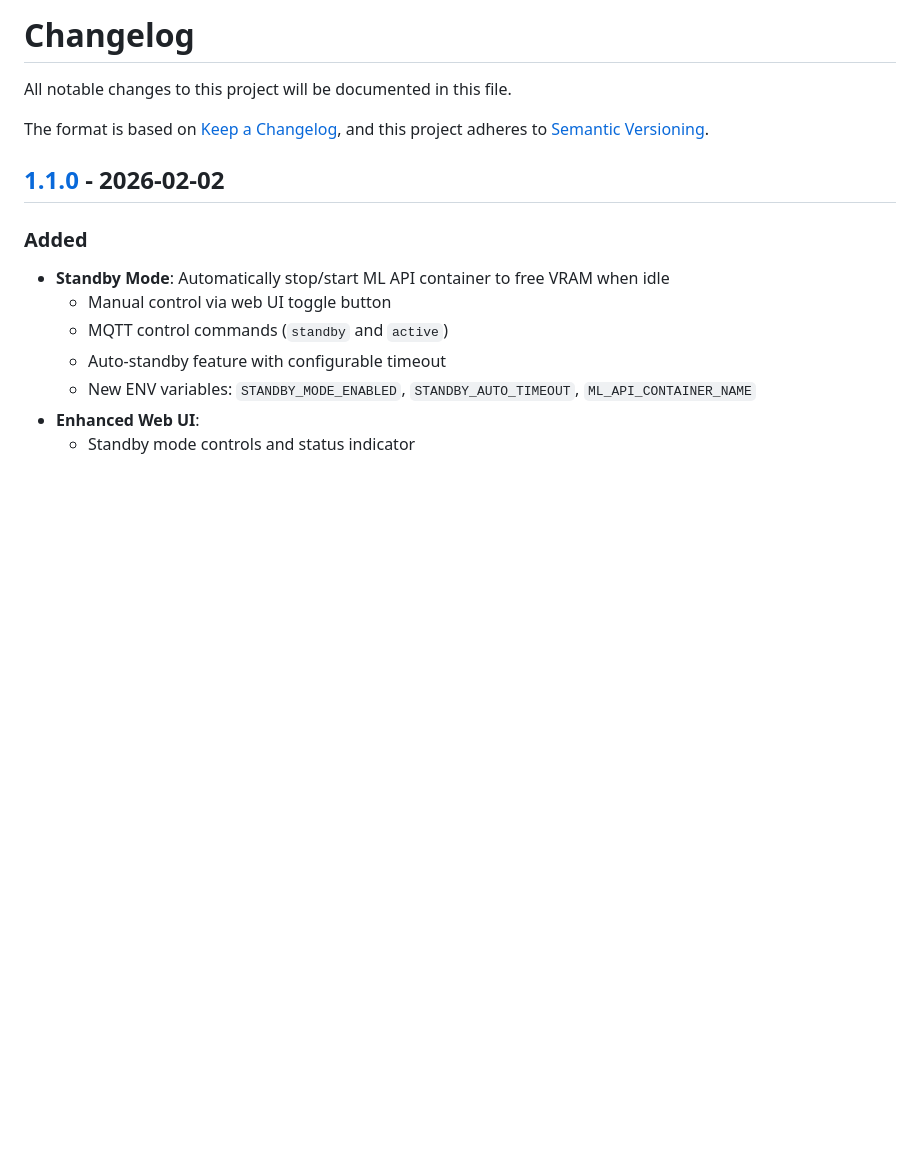
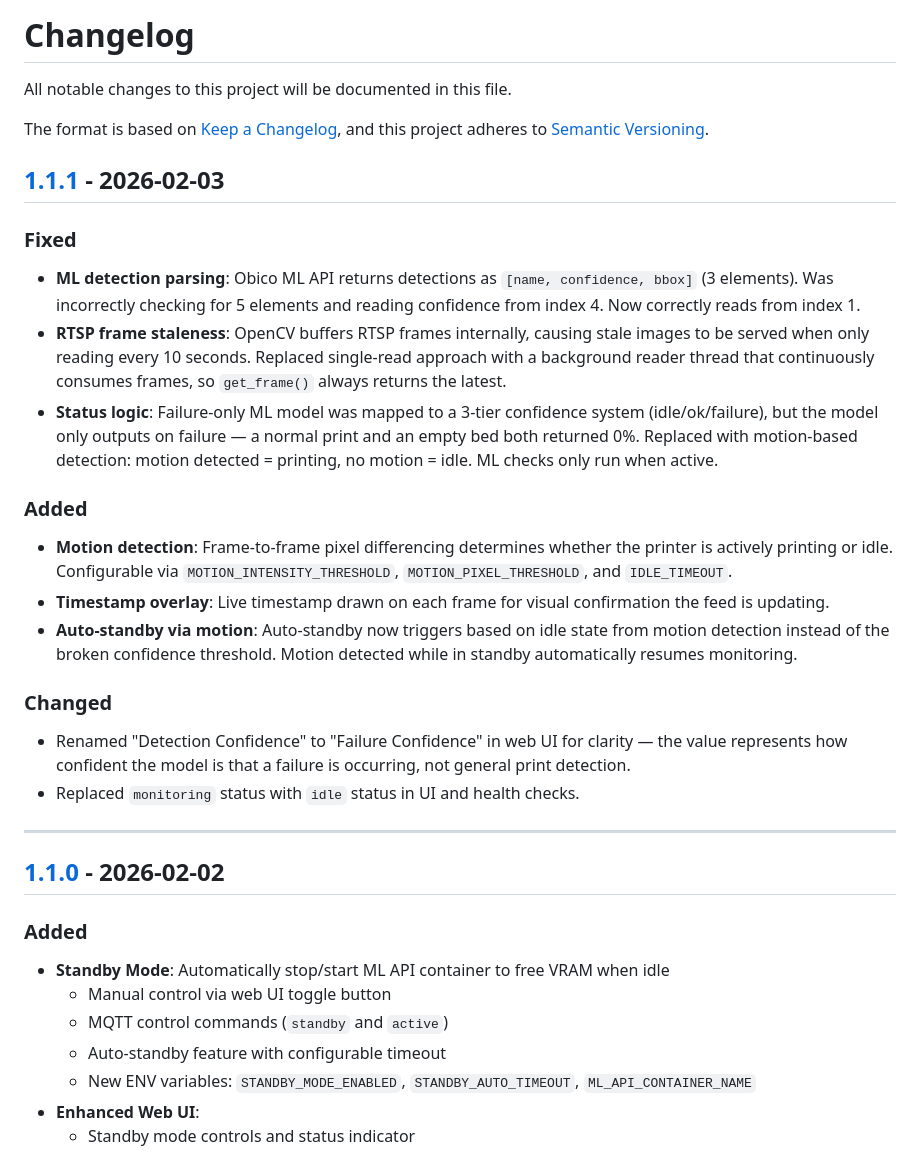
Before and after one commit to Dustpan95/3dprinter-Vision-Monitor, a Markdown page: CHANGELOG.md, the part around one of its changes. Drawn GitHub-style; blank space fills up the shorter version.

```diff
--- a/CHANGELOG.md
+++ b/CHANGELOG.md
@@ -4,6 +4,24 @@ All notable changes to this project will be documented in this file.
 
 The format is based on [Keep a Changelog](https://keepachangelog.com/en/1.0.0/),
 and this project adheres to [Semantic Versioning](https://semver.org/spec/v1.1.0.html).
+
+## [1.1.1] - 2026-02-03
+
+### Fixed
+- **ML detection parsing**: Obico ML API returns detections as `[name, confidence, bbox]` (3 elements). Was incorrectly checking for 5 elements and reading confidence from index 4. Now correctly reads from index 1.
+- **RTSP frame staleness**: OpenCV buffers RTSP frames internally, causing stale images to be served when only reading every 10 seconds. Replaced single-read approach with a background reader thread that continuously consumes frames, so `get_frame()` always returns the latest.
+- **Status logic**: Failure-only ML model was mapped to a 3-tier confidence system (idle/ok/failure), but the model only outputs on failure — a normal print and an empty bed both returned 0%. Replaced with motion-based detection: motion detected = printing, no motion = idle. ML checks only run when active.
+
+### Added
+- **Motion detection**: Frame-to-frame pixel differencing determines whether the printer is actively printing or idle. Configurable via `MOTION_INTENSITY_THRESHOLD`, `MOTION_PIXEL_THRESHOLD`, and `IDLE_TIMEOUT`.
+- **Timestamp overlay**: Live timestamp drawn on each frame for visual confirmation the feed is updating.
+- **Auto-standby via motion**: Auto-standby now triggers based on idle state from motion detection instead of the broken confidence threshold. Motion detected while in standby automatically resumes monitoring.
+
+### Changed
+- Renamed "Detection Confidence" to "Failure Confidence" in web UI for clarity — the value represents how confident the model is that a failure is occurring, not general print detection.
+- Replaced `monitoring` status with `idle` status in UI and health checks.
+
+---
 
 ## [1.1.0] - 2026-02-02
 
```
Also changed, not shown: other parts of CHANGELOG.md (+3 -2 lines), README.md (+16 -3 lines).
